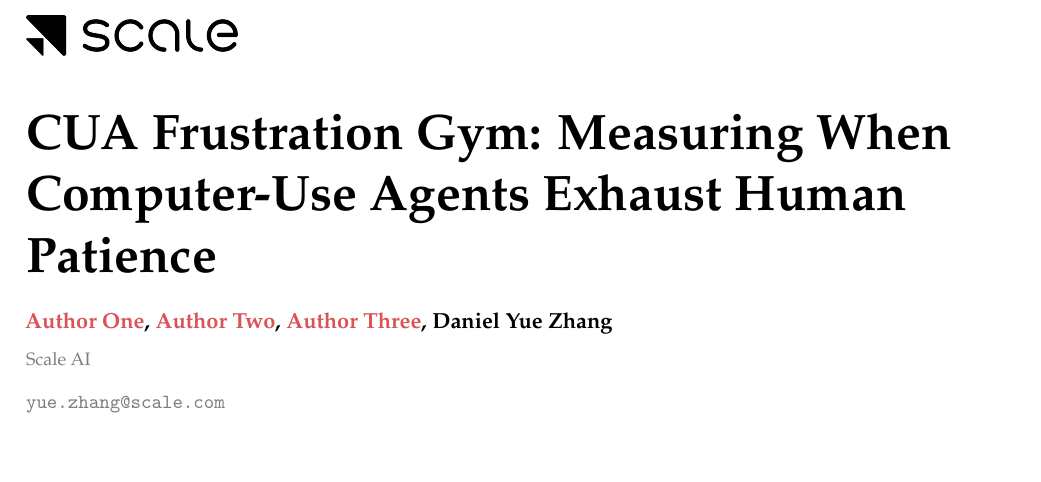
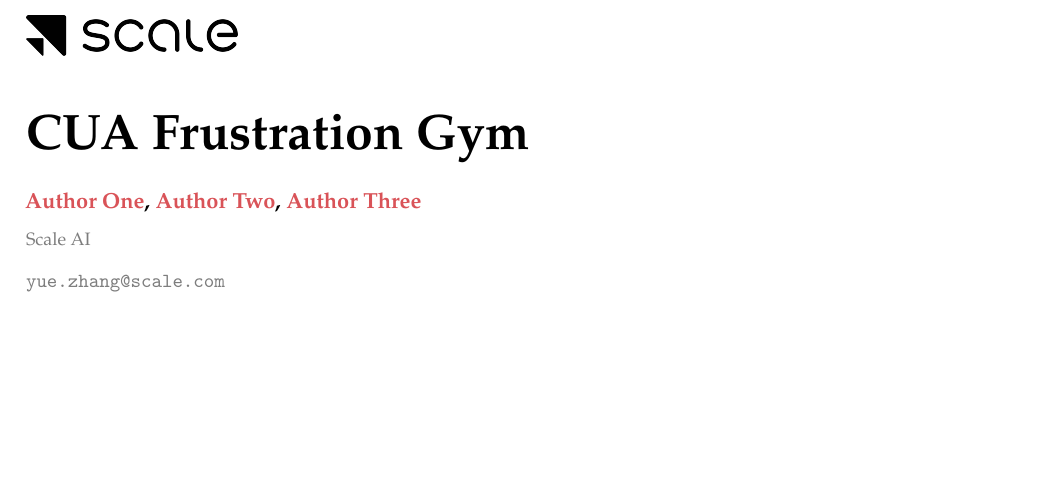
Before and after one commit to daniel-zhang-scale/cua-frustration, a LaTeX document (main.tex): part of page 1 of 18, cut at the place of the change, the shorter picture padded with empty space. Compiled offline with pdfLaTeX.

Commit message:
Updates from Overleaf

```diff
--- a/main.tex
+++ b/main.tex
@@ -66,10 +66,10 @@
 \makeatother
 \contact{\texttt{yue.zhang@scale.com}}
 
-\title{CUA Frustration Gym: Measuring When Computer-Use Agents Exhaust Human Patience}
+\title{CUA Frustration Gym}
 
 % AUTHORS: placeholder list. Add affiliation indices once confirmed, e.g. \author[1]{...}.
-\author{\tbd{Author One}, \tbd{Author Two}, \tbd{Author Three}, Daniel Yue Zhang}
+\author{\tbd{Author One}, \tbd{Author Two}, \tbd{Author Three}}
 
 \affil{Scale AI}
 
```
